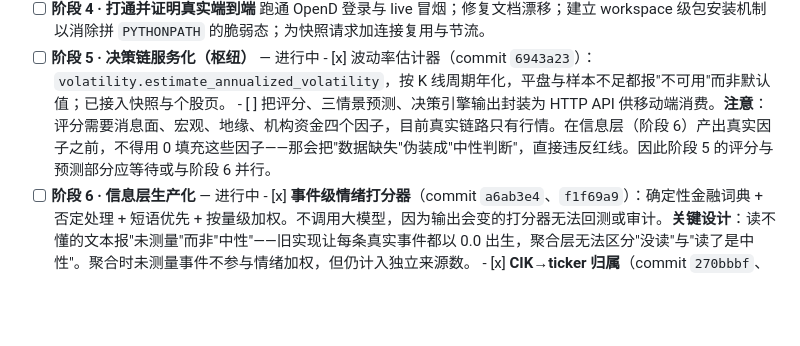
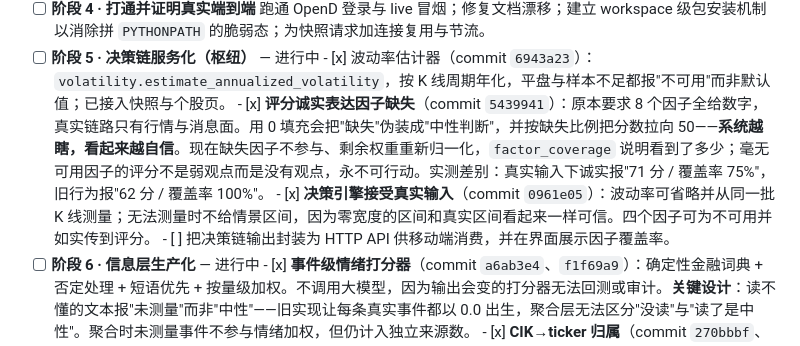
Before and after one commit to IcantFind-a-username/us-stock-helper, a Markdown page: docs/roadmap-to-delivery.md, the part around the change. Drawn GitHub-style; blank space fills up the shorter version.

Commit message:
docs: record the stage 5 unblocking
Co-Authored-By: Claude Fable 5 <noreply@anthropic.com>

```diff
--- a/docs/roadmap-to-delivery.md
+++ b/docs/roadmap-to-delivery.md
@@ -49,7 +49,9 @@
       跑通 OpenD 登录与 live 冒烟；修复文档漂移；建立 workspace 级包安装机制以消除拼 `PYTHONPATH` 的脆弱态；为快照请求加连接复用与节流。
 - [ ] **阶段 5 · 决策链服务化（枢纽）** — 进行中
       - [x] 波动率估计器（commit `6943a23`）：`volatility.estimate_annualized_volatility`，按 K 线周期年化，平盘与样本不足都报"不可用"而非默认值；已接入快照与个股页。
-      - [ ] 把评分、三情景预测、决策引擎输出封装为 HTTP API 供移动端消费。**注意**：评分需要消息面、宏观、地缘、机构资金四个因子，目前真实链路只有行情。在信息层（阶段 6）产出真实因子之前，不得用 0 填充这些因子——那会把"数据缺失"伪装成"中性判断"，直接违反红线。因此阶段 5 的评分与预测部分应等待或与阶段 6 并行。
+      - [x] **评分诚实表达因子缺失**（commit `5439941`）：原本要求 8 个因子全给数字，真实链路只有行情与消息面。用 0 填充会把"缺失"伪装成"中性判断"，并按缺失比例把分数拉向 50——**系统越瞎，看起来越自信**。现在缺失因子不参与、剩余权重重新归一化，`factor_coverage` 说明看到了多少；毫无可用因子的评分不是弱观点而是没有观点，永不可行动。实测差别：真实输入下诚实报"71 分 / 覆盖率 75%"，旧行为报"62 分 / 覆盖率 100%"。
+      - [x] **决策引擎接受真实输入**（commit `0961e05`）：波动率可省略并从同一批 K 线测量；无法测量时不给情景区间，因为零宽度的区间和真实区间看起来一样可信。四个因子可为不可用并如实传到评分。
+      - [ ] 把决策链输出封装为 HTTP API 供移动端消费，并在界面展示因子覆盖率。
 - [ ] **阶段 6 · 信息层生产化** — 进行中
       - [x] **事件级情绪打分器**（commit `a6ab3e4`、`f1f69a9`）：确定性金融词典 + 否定处理 + 短语优先 + 按量级加权。不调用大模型，因为输出会变的打分器无法回测或审计。**关键设计**：读不懂的文本报"未测量"而非"中性"——旧实现让每条真实事件都以 0.0 出生，聚合层无法区分"没读"与"读了是中性"。聚合时未测量事件不参与情绪加权，但仍计入独立来源数。
       - [x] **CIK→ticker 归属**（commit `270bbbf`、`9284f2d`）：申报按申报人身份归属而非正文措辞。**关键修正**：EDGAR 用申报人给 Form 4 命名，取标题 CIK 会把内幕交易归给自然人（无股票代码），信号被静默丢弃；现在收集条目中所有 CIK 交由登记表消歧——自然人 CIK 不在表内，发行人自然浮现。
```
